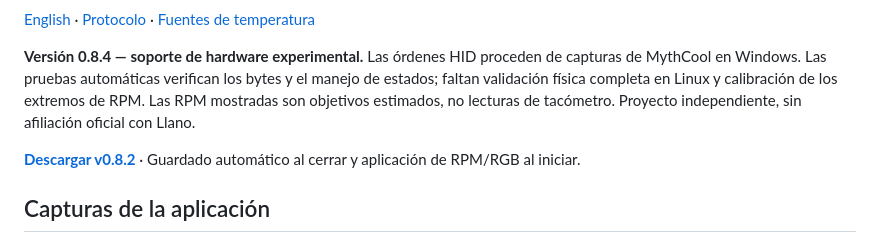
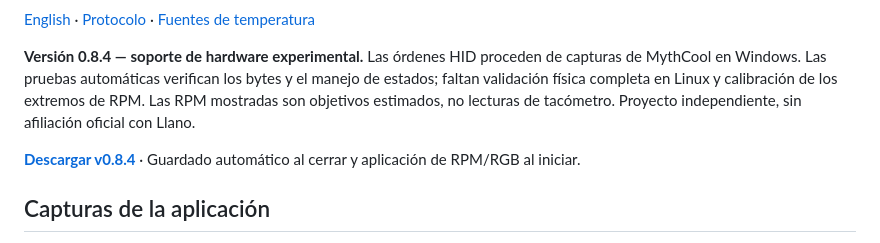
Before and after one commit to tal0nmallorca/llano-control, a Markdown page: README.es.md, the part around the change. Rendered like a GitHub page.

```diff
--- a/README.es.md
+++ b/README.es.md
@@ -6,7 +6,7 @@ Aplicación nativa GTK4 para el **Llano V12 Ultra** en Linux, desarrollada en Pi
 
 **Versión 0.8.4 — soporte de hardware experimental.** Las órdenes HID proceden de capturas de MythCool en Windows. Las pruebas automáticas verifican los bytes y el manejo de estados; faltan validación física completa en Linux y calibración de los extremos de RPM. Las RPM mostradas son objetivos estimados, no lecturas de tacómetro. Proyecto independiente, sin afiliación oficial con Llano.
 
-**[Descargar v0.8.2](https://github.com/tal0nmallorca/llano-control/releases/tag/v0.8.2)** · Guardado automático al cerrar y aplicación de RPM/RGB al iniciar.
+**[Descargar v0.8.4](https://github.com/tal0nmallorca/llano-control/releases/tag/v0.8.4)** · Guardado automático al cerrar y aplicación de RPM/RGB al iniciar.
 
 ## Capturas de la aplicación
 
```
Also changed, not shown: README.en.md (+1 -1 lines), README.md (+1 -1 lines).
